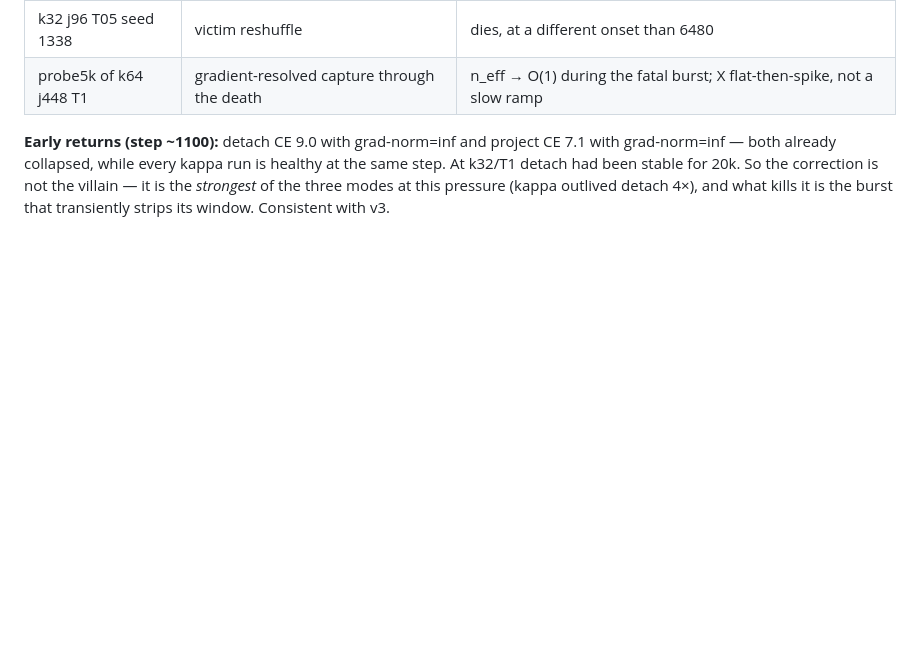
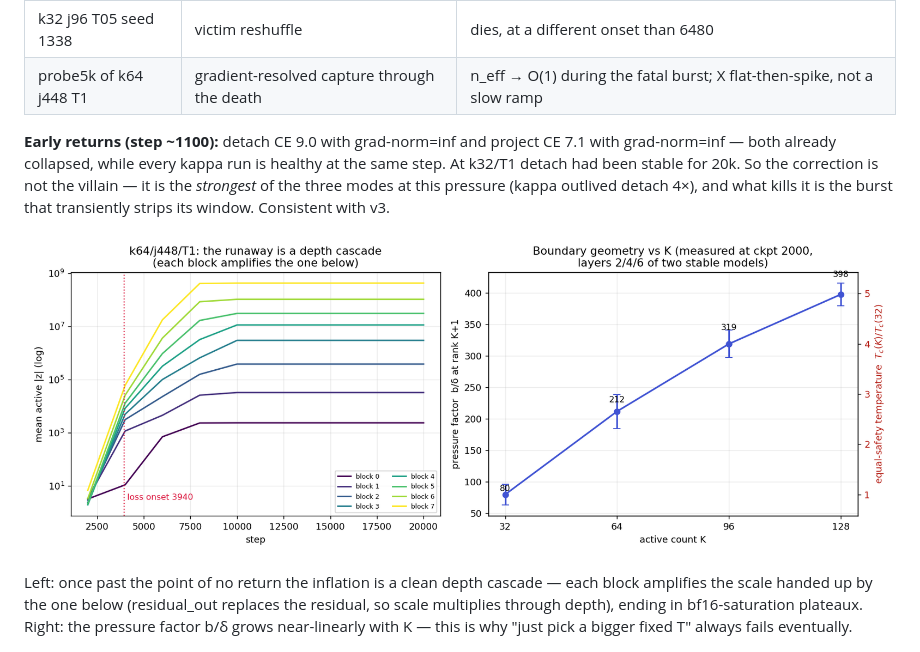
Before and after one commit to labofdoubt/weight-sparsity, a Markdown page: docs/rblapsum-kappa-stability.md, the part around the change. GitHub-like rendering; pictures changed too: docs/figures/kstab_cascade_and_geometry.png (added); blank space fills up the shorter version.

Commit message:
docs: kappa notebook -- cascade + K-geometry figure
Co-Authored-By: Claude Opus 4.8 <noreply@anthropic.com>

```diff
--- a/docs/rblapsum-kappa-stability.md
+++ b/docs/rblapsum-kappa-stability.md
@@ -279,6 +279,15 @@ correction is not the villain — it is the *strongest* of the three modes at
 this pressure (kappa outlived detach 4×), and what kills it is the burst
 that transiently strips its window. Consistent with v3.
 
+![cascade and geometry](figures/kstab_cascade_and_geometry.png)
+
+Left: once past the point of no return the inflation is a clean depth
+cascade — each block amplifies the scale handed up by the one below
+(residual_out replaces the residual, so scale multiplies through depth),
+ending in bf16-saturation plateaux. Right: the pressure factor b/δ grows
+near-linearly with K — this is why "just pick a bigger fixed T" always
+fails eventually.
+
 ![dose response](figures/kstab_dose_response.png)
 
 ![t01 anatomy](figures/kstab_t01_anatomy.png)
```
